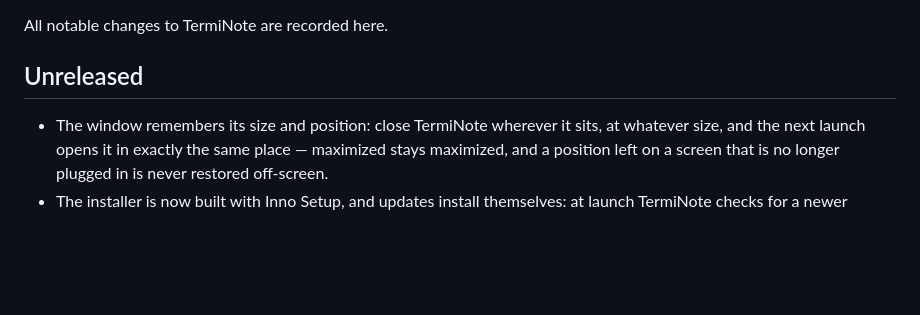
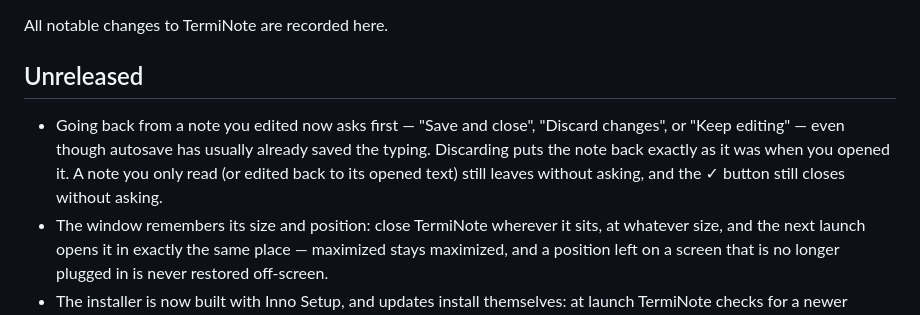
Before and after one commit to SeanShaffer88/TermiNote, a Markdown page: CHANGELOG.md, the part around the change. Rendered like a GitHub page; blank space fills up the shorter version.

Commit message:
Record back confirmation in changelog

```diff
--- a/CHANGELOG.md
+++ b/CHANGELOG.md
@@ -4,6 +4,12 @@ All notable changes to TermiNote are recorded here.
 
 ## Unreleased
 
+- Going back from a note you edited now asks first — "Save and
+  close", "Discard changes", or "Keep editing" — even though
+  autosave has usually already saved the typing. Discarding puts
+  the note back exactly as it was when you opened it. A note you
+  only read (or edited back to its opened text) still leaves
+  without asking, and the ✓ button still closes without asking.
 - The window remembers its size and position: close TermiNote
   wherever it sits, at whatever size, and the next launch opens it
   in exactly the same place — maximized stays maximized, and a
```
